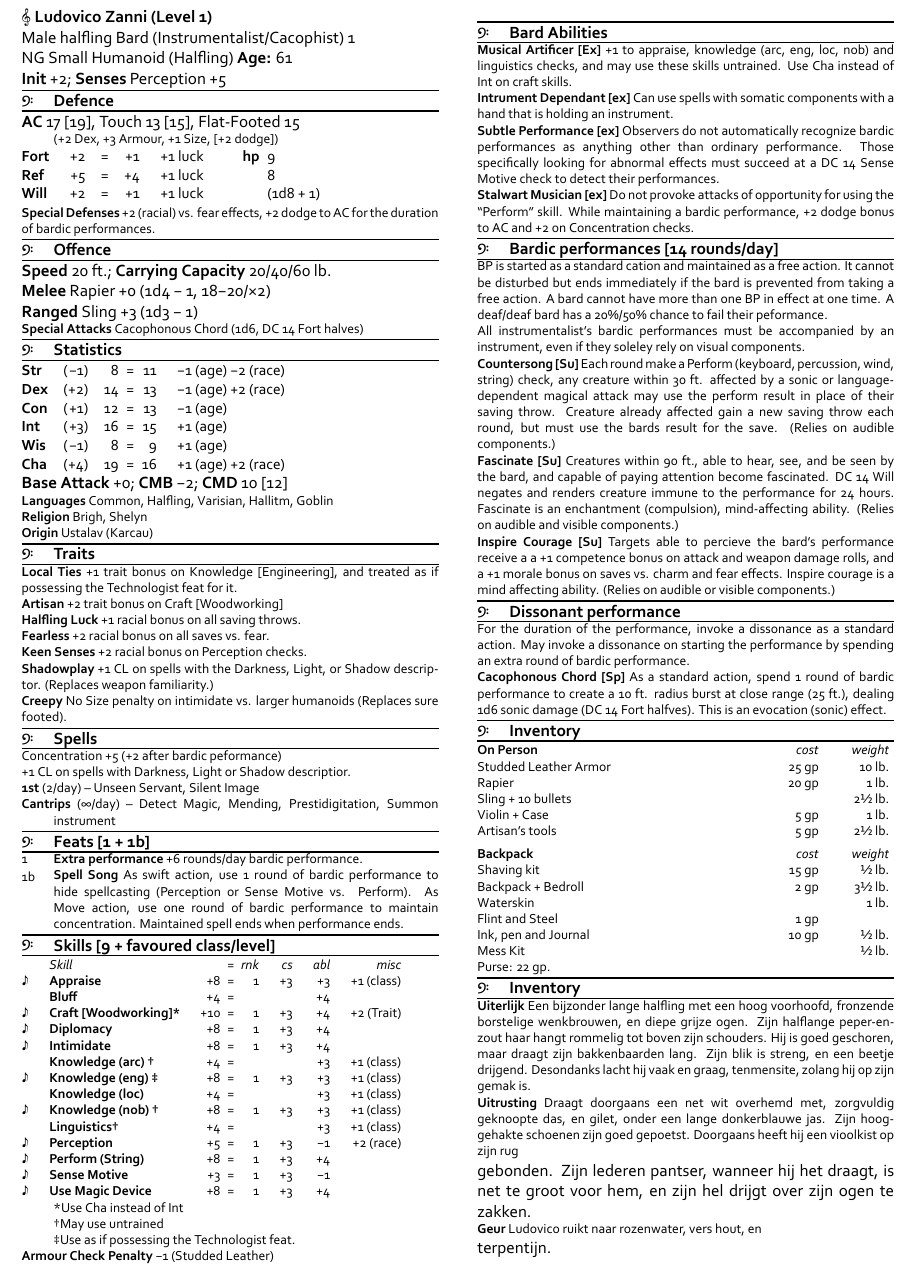
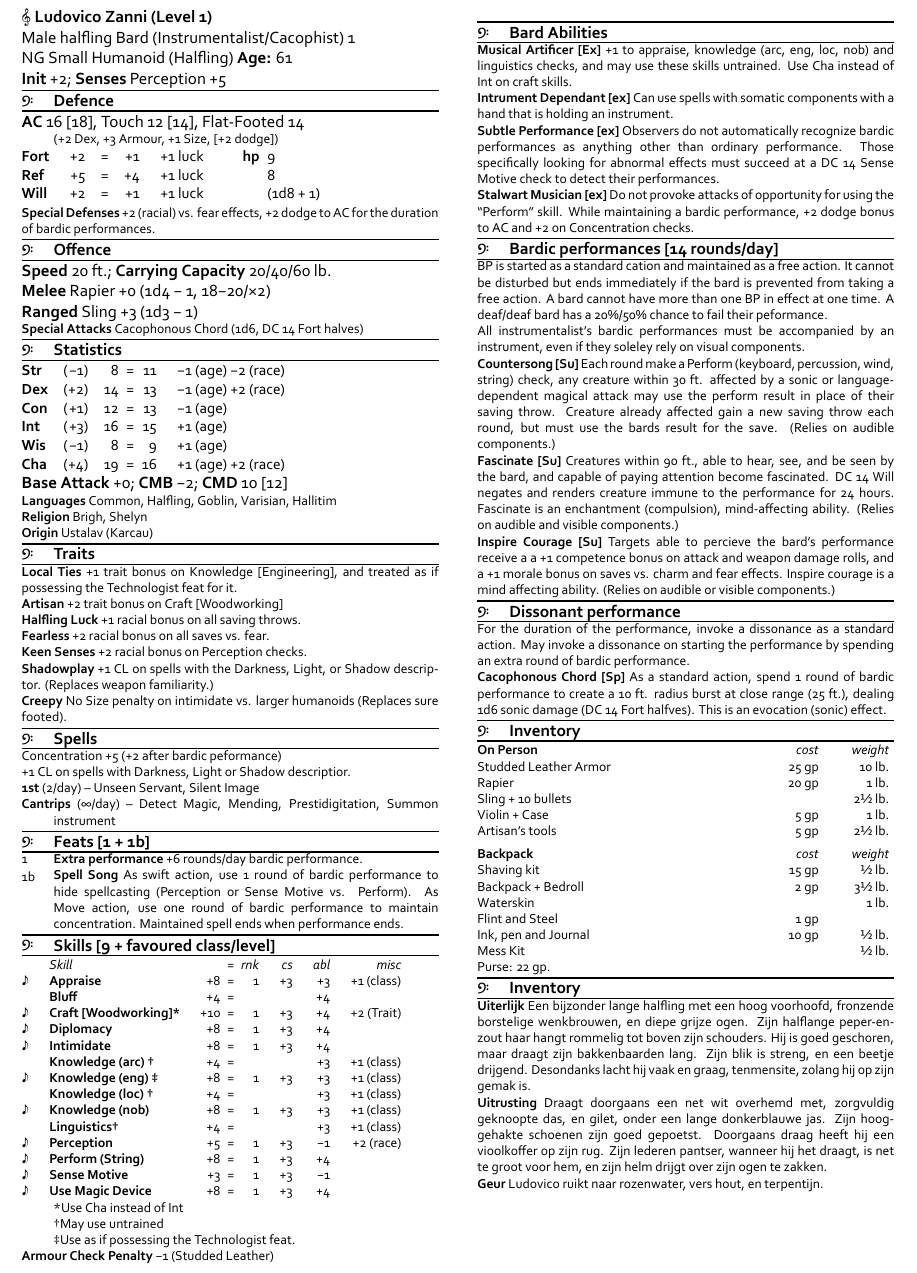
Before and after one commit to Leazael/npc-tex, a LaTeX document (tex/npc.tex, which reads tex/Ludo.tex): part of the page, cut so that both start at the same text. The pictures show the PDF file tex/tex_files/npc.pdf that the author committed with the source.

Commit message:
Removed ludo

```diff
--- a/tex/Ludo.tex
+++ b/tex/Ludo.tex
@@ -8,7 +8,7 @@
 
 \labelcategory{𝄢}{Defence}
 
-\ac{17 [19]}{13 [15]}{15}
+\ac{16 [18]}{12 [14]}{14}
 
 \secondaryindent{(+2 Dex, +3 Armour, +1 Size, [+2 dodge])}
 
@@ -32,7 +32,7 @@
 
 \triplebold{Base Attack}{CMB}{CMD}{+0}{−2}{10 [12]}
 
-\secondaryheader{Languages}{Common, Halfling, Varisian, Hallitm, Goblin}
+\secondaryheader{Languages}{Common, Halfling, Goblin, Varisian, Hallitim}
 
 \secondaryheader{Religion}{Brigh, Shelyn}
 
@@ -122,10 +122,6 @@
 
 \secondaryheader{Uiterlijk}{Een bijzonder lange halfling met een hoog voorhoofd, fronzende borstelige wenkbrouwen, en diepe grijze ogen. Zijn halflange peper-en-zout haar hangt rommelig tot boven zijn schouders. Hij is goed geschoren, maar draagt zijn bakkenbaarden lang. Zijn blik is streng, en een beetje drijgend. Desondanks lacht hij vaak en graag, tenmensite, zolang hij op zijn gemak is.}
 
-\secondaryheader{Uitrusting}{Draagt doorgaans een net wit overhemd met, zorgvuldig geknoopte das, en gilet, onder een lange donkerblauwe jas. Zijn hoog-gehakte schoenen zijn goed gepoetst. Doorgaans heeft hij een vioolkist op zijn rug}
+\secondaryheader{Uitrusting}{Draagt doorgaans een net wit overhemd met, zorgvuldig geknoopte das, en gilet, onder een lange donkerblauwe jas. Zijn hoog-gehakte schoenen zijn goed gepoetst. Doorgaans draag heeft hij een vioolkoffer op zijn rug. Zijn lederen pantser, wanneer hij het draagt, is net te groot voor hem, en zijn helm drijgt over zijn ogen te zakken.}
 
-\primary{gebonden. Zijn lederen pantser, wanneer hij het draagt, is net te groot voor hem, en zijn hel drijgt over zijn ogen te zakken.}
-
-\secondaryheader{Geur}{Ludovico ruikt naar rozenwater, vers hout, en}
-
-\primary{terpentijn.}
+\secondaryheader{Geur}{Ludovico ruikt naar rozenwater, vers hout, en terpentijn.}
```
Also changed, not shown: tex/tex_files/npc.pdf, tex/Ludo.tex (2 more changed lines), 2 other files.
